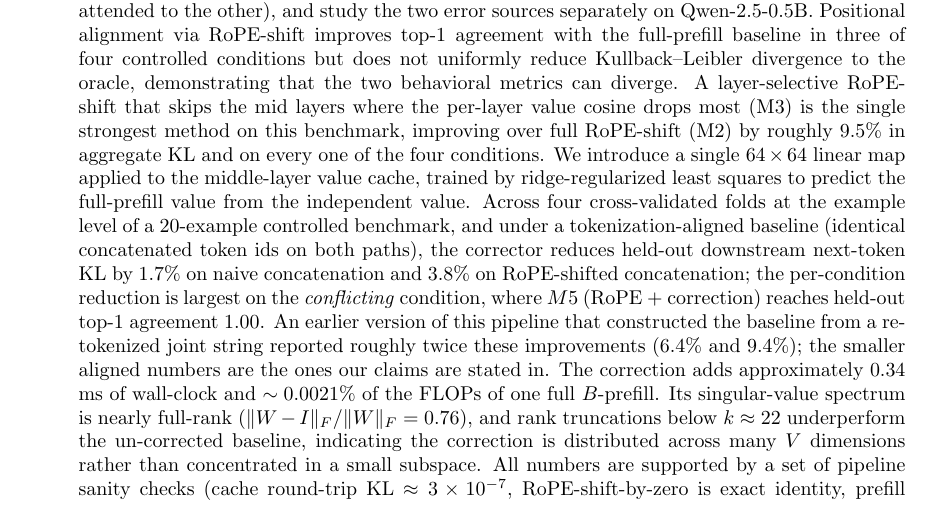
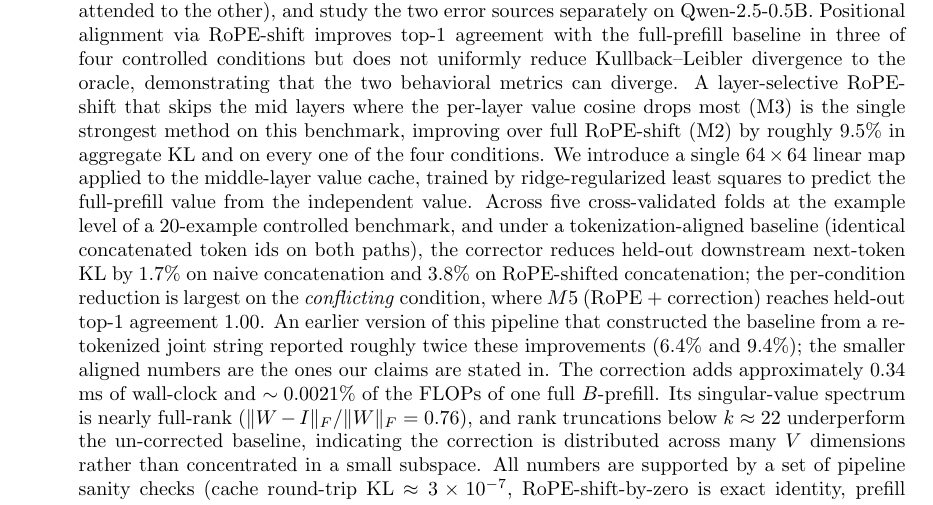
Before and after one commit to yunhyuk-mun/composable-kv, a LaTeX paper (paper/paper.tex): part of page 1 of 12, cut so that both start at the same text. Compiled offline with pdfLaTeX.

Commit message:
Add AI-use note, fix fold count in abstract, drop stale TODO
Co-Authored-By: Claude Opus 5.5 <noreply@anthropic.com>

```diff
--- a/paper/paper.tex
+++ b/paper/paper.tex
@@ -33,7 +33,7 @@
 \maketitle
 
 \begin{abstract}
-Large language model serving increasingly relies on caching independent prefix key--value (KV) representations for reuse across queries. Composing two independently prefilled caches, however, yields degraded next-token behavior compared to a full joint prefill. We conceptually separate this degradation into two error sources -- a \emph{position mismatch} (rotary encoding assumes each token's absolute index) and a \emph{cross-context representation mismatch} (each cache never attended to the other), and study the two error sources separately on Qwen-2.5-0.5B. Positional alignment via RoPE-shift improves top-1 agreement with the full-prefill baseline in three of four controlled conditions but does not uniformly reduce Kullback--Leibler divergence to the oracle, demonstrating that the two behavioral metrics can diverge. A layer-selective RoPE-shift that skips the mid layers where the per-layer value cosine drops most (M3) is the single strongest method on this benchmark, improving over full RoPE-shift (M2) by roughly $9.5\%$ in aggregate KL and on every one of the four conditions. We introduce a single $64\times64$ linear map applied to the middle-layer value cache, trained by ridge-regularized least squares to predict the full-prefill value from the independent value. Across four cross-validated folds at the example level of a $20$-example controlled benchmark, and under a tokenization-aligned baseline (identical concatenated token ids on both paths), the corrector reduces held-out downstream next-token KL by $1.7\%$ on naive concatenation and $3.8\%$ on RoPE-shifted concatenation; the per-condition reduction is largest on the \emph{conflicting} condition, where $M5$ (RoPE + correction) reaches held-out top-1 agreement $1.00$. An earlier version of this pipeline that constructed the baseline from a re-tokenized joint string reported roughly twice these improvements ($6.4\%$ and $9.4\%$); the smaller aligned numbers are the ones our claims are stated in. The correction adds approximately $0.34$ ms of wall-clock and $\sim 0.0021\%$ of the FLOPs of one full $B$-prefill. Its singular-value spectrum is nearly full-rank ($\lVert W - I \rVert_F / \lVert W \rVert_F = 0.76$), and rank truncations below $k \approx 22$ underperform the un-corrected baseline, indicating the correction is distributed across many $V$ dimensions rather than concentrated in a small subspace. All numbers are supported by a set of pipeline sanity checks (cache round-trip KL $\approx 3\times10^{-7}$, RoPE-shift-by-zero is exact identity, prefill is deterministic, and the $A$-portion of the joint cache matches the standalone $A$ prefill within float32 precision). We frame this as a proof of feasibility on a small controlled benchmark, with concrete follow-ups toward scale, model families, and realistic serving workloads.
+Large language model serving increasingly relies on caching independent prefix key--value (KV) representations for reuse across queries. Composing two independently prefilled caches, however, yields degraded next-token behavior compared to a full joint prefill. We conceptually separate this degradation into two error sources -- a \emph{position mismatch} (rotary encoding assumes each token's absolute index) and a \emph{cross-context representation mismatch} (each cache never attended to the other), and study the two error sources separately on Qwen-2.5-0.5B. Positional alignment via RoPE-shift improves top-1 agreement with the full-prefill baseline in three of four controlled conditions but does not uniformly reduce Kullback--Leibler divergence to the oracle, demonstrating that the two behavioral metrics can diverge. A layer-selective RoPE-shift that skips the mid layers where the per-layer value cosine drops most (M3) is the single strongest method on this benchmark, improving over full RoPE-shift (M2) by roughly $9.5\%$ in aggregate KL and on every one of the four conditions. We introduce a single $64\times64$ linear map applied to the middle-layer value cache, trained by ridge-regularized least squares to predict the full-prefill value from the independent value. Across five cross-validated folds at the example level of a $20$-example controlled benchmark, and under a tokenization-aligned baseline (identical concatenated token ids on both paths), the corrector reduces held-out downstream next-token KL by $1.7\%$ on naive concatenation and $3.8\%$ on RoPE-shifted concatenation; the per-condition reduction is largest on the \emph{conflicting} condition, where $M5$ (RoPE + correction) reaches held-out top-1 agreement $1.00$. An earlier version of this pipeline that constructed the baseline from a re-tokenized joint string reported roughly twice these improvements ($6.4\%$ and $9.4\%$); the smaller aligned numbers are the ones our claims are stated in. The correction adds approximately $0.34$ ms of wall-clock and $\sim 0.0021\%$ of the FLOPs of one full $B$-prefill. Its singular-value spectrum is nearly full-rank ($\lVert W - I \rVert_F / \lVert W \rVert_F = 0.76$), and rank truncations below $k \approx 22$ underperform the un-corrected baseline, indicating the correction is distributed across many $V$ dimensions rather than concentrated in a small subspace. All numbers are supported by a set of pipeline sanity checks (cache round-trip KL $\approx 3\times10^{-7}$, RoPE-shift-by-zero is exact identity, prefill is deterministic, and the $A$-portion of the joint cache matches the standalone $A$ prefill within float32 precision). We frame this as a proof of feasibility on a small controlled benchmark, with concrete follow-ups toward scale, model families, and realistic serving workloads.
 \end{abstract}
 
 \section{Introduction}
```
Also changed, not shown: paper/paper_overleaf.tex (+1 -1 lines), README.md, paper/README.md.
